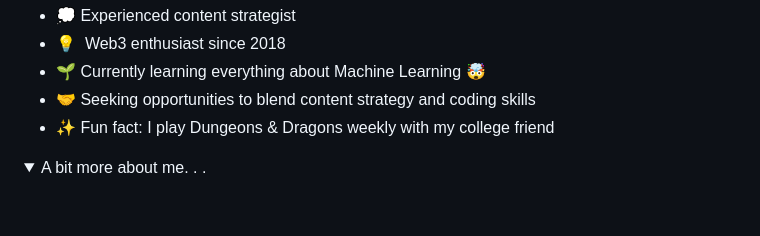
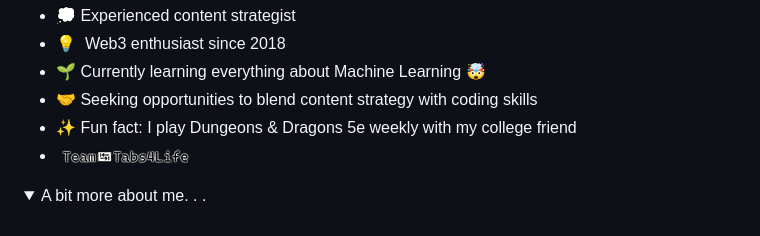
Before and after one commit to ilya0x/ilya0x, a Markdown page: README.md, the part around the change. Rendered like a GitHub page; pictures changed too: images/team-tabs4life-15.png (added); folded sections open.

```diff
--- a/README.md
+++ b/README.md
@@ -28,8 +28,9 @@
 - 💭&nbsp;Experienced content strategist
 - 💡&nbsp;&nbsp;Web3 enthusiast since 2018
 - 🌱&nbsp;Currently learning everything about Machine Learning 🤯
-- 🤝&nbsp;Seeking opportunities to blend content strategy and coding skills
-- ✨&nbsp;Fun fact: I play Dungeons & Dragons weekly with my college friend
+- 🤝&nbsp;Seeking opportunities to blend content strategy with coding skills
+- ✨&nbsp;Fun fact: I play Dungeons & Dragons 5e weekly with my college friend
+- <img src="images/team-tabs4life-15.png" alt="Team Tabs4Life logo">
 
 <details>
 
```
Also changed, not shown: images/tab.png (added), images/team-tabs4life-20.png (added), images/team-tabs4life.png (added), 1 other file.
